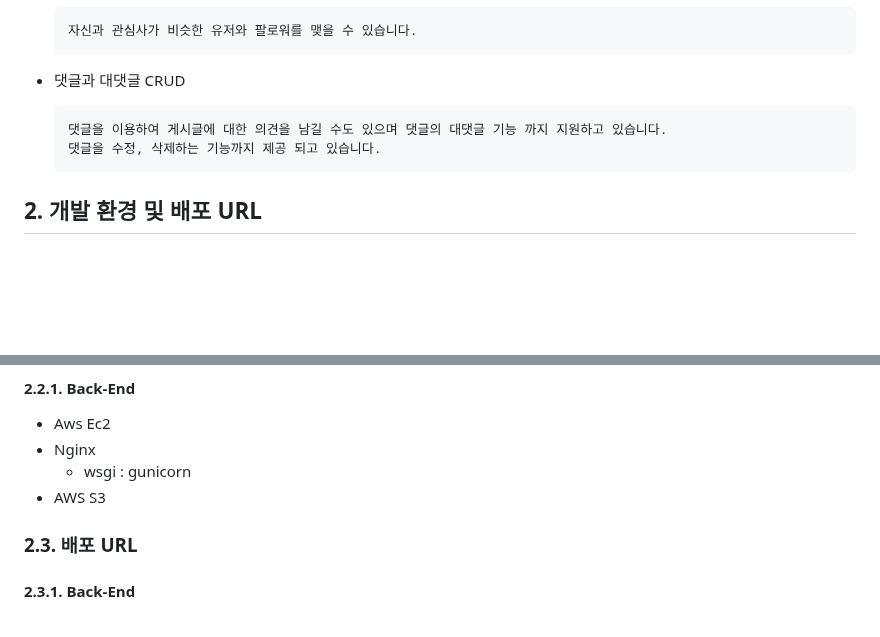
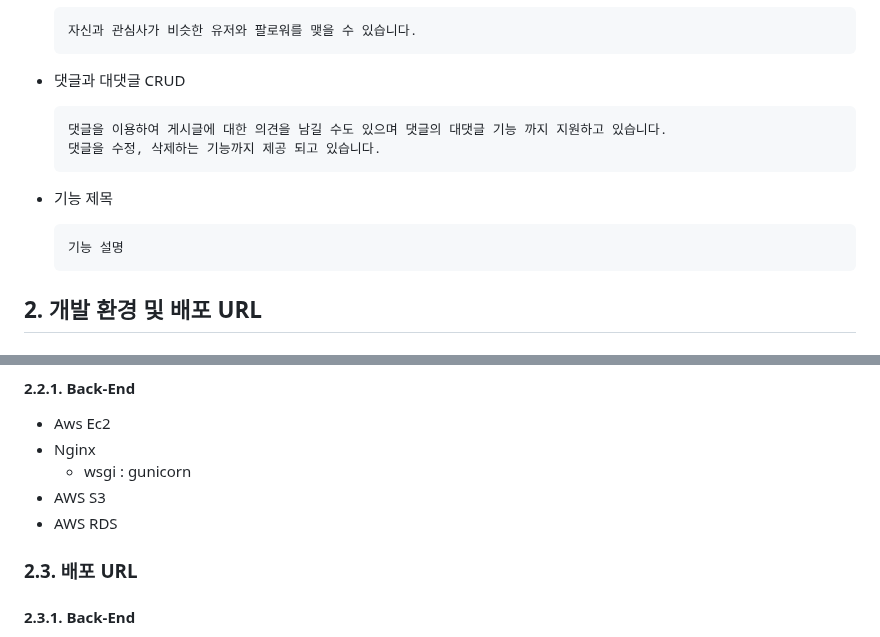
Before and after one commit to MusicDigging/Mudig_BE, a Markdown page: README.md, 2 parts joined by grey strips. GitHub-like rendering; blank space fills up the shorter version.

Commit message:
docs : Readme Update

````diff
--- a/README.md
+++ b/README.md
@@ -106,9 +109,17 @@ Estsoft에서 주관하는 백엔드 오르미 교육과정에서 만난 비전
   <!-- [# 팔로우 시연 영상](#57-팔로우-기능) -->
 
 - 댓글과 대댓글 CRUD
+
   ```
   댓글을 이용하여 게시글에 대한 의견을 남길 수도 있으며 댓글의 대댓글 기능 까지 지원하고 있습니다.
   댓글을 수정, 삭제하는 기능까지 제공 되고 있습니다.
+  ```
+
+  <!-- [# 댓글 시연 영상](#55-댓글-기능) -->
+
+- 기능 제목
+  ```
+  기능 설명
   ```
   <!-- [# 댓글 시연 영상](#55-댓글-기능) -->
 
@@ -135,6 +146,7 @@ DRF
 - Nginx
   - wsgi : gunicorn
 - AWS S3
+- AWS RDS
 
 ### 2.3. 배포 URL
 
````
Also changed, not shown: other parts of README.md (+10 -7 lines).
